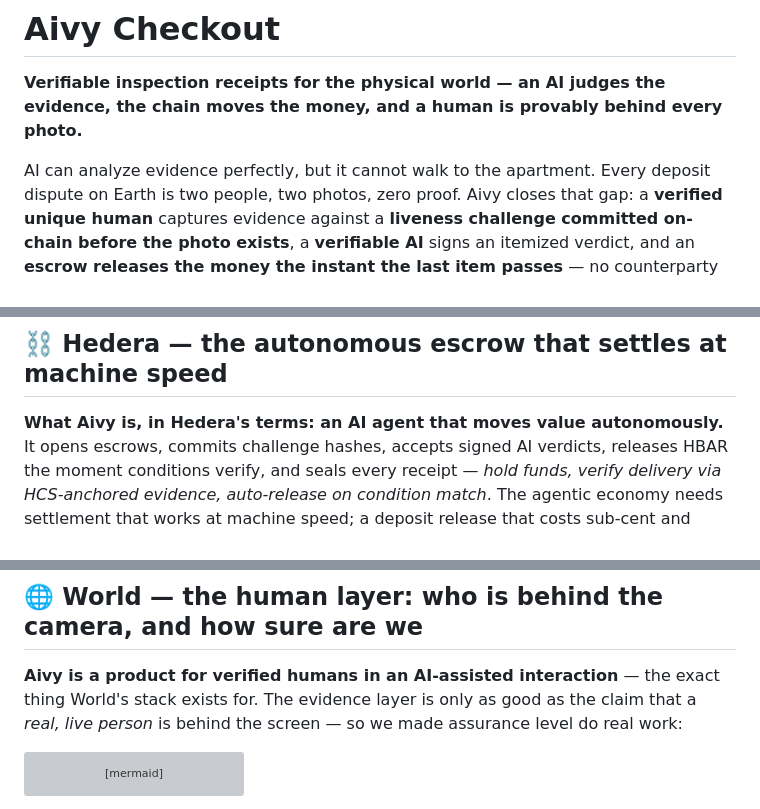
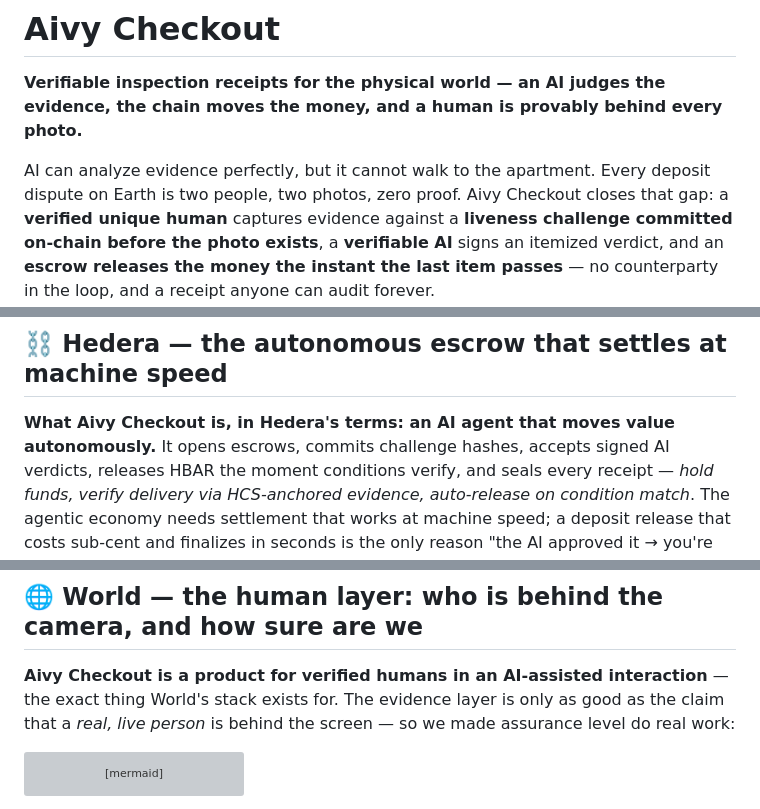
Before and after one commit to jmgomezl/aivy-checkout, a Markdown page: README.md, 3 parts joined by grey strips. Rendered like a GitHub page; grey boxes are pictures that could not be loaded.

```diff
--- a/README.md
+++ b/README.md
@@ -3,7 +3,7 @@
 **Verifiable inspection receipts for the physical world — an AI judges the evidence, the chain moves the money, and a human is provably behind every photo.**
 
 AI can analyze evidence perfectly, but it cannot walk to the apartment. Every deposit
-dispute on Earth is two people, two photos, zero proof. Aivy closes that gap: a
+dispute on Earth is two people, two photos, zero proof. Aivy Checkout closes that gap: a
 **verified unique human** captures evidence against a **liveness challenge committed
 on-chain before the photo exists**, a **verifiable AI** signs an itemized verdict, and
 an **escrow releases the money the instant the last item passes** — no counterparty in
@@ -112,7 +112,7 @@ knew it was about apartments.
 
 ## ⛓ Hedera — the autonomous escrow that settles at machine speed
 
-**What Aivy is, in Hedera's terms: an AI agent that moves value autonomously.**
+**What Aivy Checkout is, in Hedera's terms: an AI agent that moves value autonomously.**
 It opens escrows, commits challenge hashes, accepts signed AI verdicts, releases
 HBAR the moment conditions verify, and seals every receipt — *hold funds, verify
 delivery via HCS-anchored evidence, auto-release on condition match*. The agentic
@@ -146,7 +146,7 @@ typo can't trap a deposit).
 
 ## 🌐 World — the human layer: who is behind the camera, and how sure are we
 
-**Aivy is a product for verified humans in an AI-assisted interaction** — the exact
+**Aivy Checkout is a product for verified humans in an AI-assisted interaction** — the exact
 thing World's stack exists for. The evidence layer is only as good as the claim that a
 *real, live person* is behind the screen — so we made assurance level do real work:
 
```
Also changed, not shown: other parts of README.md (+3 -3 lines), docs/PITCH.md (+1 -1 lines).
